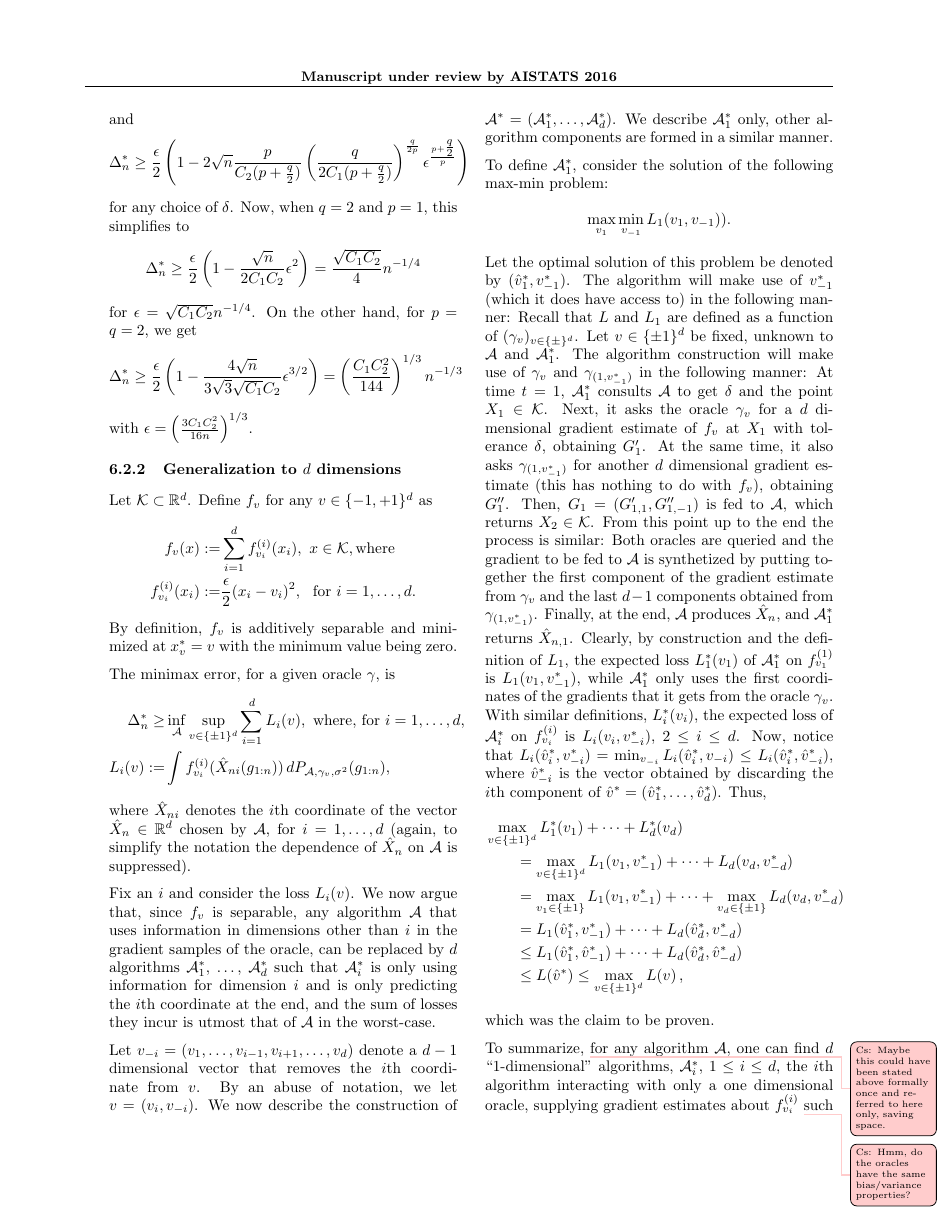
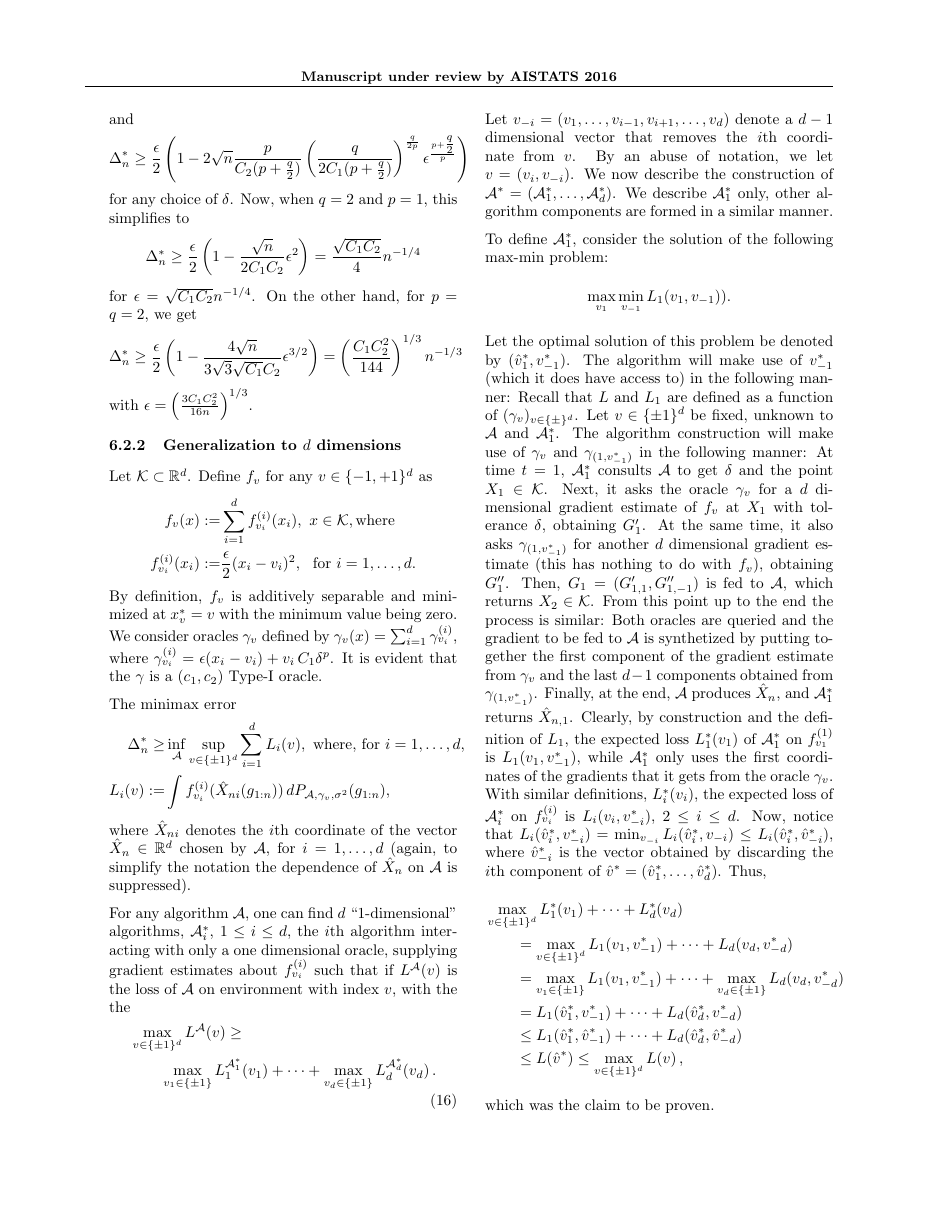
Before and after one commit to Szepi/OptWithGradOracle, a LaTeX paper (bgo.tex, which reads lb_proof.tex): page 6 of 8. Compiled offline with pdfLaTeX.

Commit message:
still working on lb-proof fixes

```diff
--- a/lb_proof.tex
+++ b/lb_proof.tex
@@ -189,8 +183,11 @@ Define $f_v$ for any $v\in \{-1,+1\}^d$ as
   f^{(i)}_{v_i}(x_i) :=& \dfrac{\epsilon}{2} (x_i - v_i)^2, \,\, \text{ for } i=1,\ldots,d.
 \end{align*}
 By definition, $f_v$ is additively separable and minimized at $x^*_v=v$ with the minimum value being zero.
+We consider oracles $\gamma_v$ defined by
+$\gamma_v(x) = \sum_{i=1}^d \gamma_{v_i}^{(i)}$, where $\gamma_{v_i}^{(i)} = \epsilon(x_i-v_i) + v_i\, C_1 \delta^p$.
+It is evident that the $\gamma$ is a $(c_1,c_2)$ Type-I oracle.
 
-The minimax error, for a given oracle $\gamma$, is
+The minimax error
 \begin{align*}
  \Delta_n^* \ge& \inf_\A  \sup_{v\in \{\pm 1 \}^d}\sum_{i=1}^d L_i(v), \text{ where, for } i=1,\ldots,d,\\
  L_i(v) := & \int f^{(i)}_{v_i}(\hat X_{ni}(g_{1:n}) )\, dP_{\A,\gamma_v,\sigma^2}(g_{1:n}),
@@ -198,8 +195,23 @@ The minimax error, for a given oracle $\gamma$, is
 where $\hat{X}_{ni}$ denotes the $i$th coordinate of the vector $\hat{X}_n \in \R^d$ chosen by $\A$, for $i=1,\ldots,d$
 (again, to simplify the notation the dependence of $\hat{X}_n$ on $\A$ is suppressed).
 
-Fix an $i$ and consider the loss $L_i(v)$.
-We now argue that, since $f_v$ is separable, any algorithm $\A$ that uses information in dimensions other than $i$ in the gradient samples of the oracle, can be replaced by $d$ algorithms $\A_1^*$, $\dots$, $\A_d^*$ such that $\A_i^*$ is only using information for dimension $i$ and is only predicting the $i$th coordinate at the end, and the sum of losses they incur is utmost that of $\A$ in the worst-case.
+
+% Fix an $i$ and consider the loss $L_i(v)$.
+% We now argue that, since $f_v$ is separable, any algorithm $\A$ that uses information in dimensions other than $i$ in the gradient samples of the oracle, can be replaced by $d$ algorithms $\A_1^*$, $\dots$, $\A_d^*$ such that $\A_i^*$ is only using information for dimension $i$ and is only predicting the $i$th coordinate at the end, and the sum of losses they incur is utmost that of $\A$ in the worst-case.
+
+For any algorithm $\A$, one can find $d$ ``$1$-dimensional'' algorithms, $\A_i^*$, $1\le i \le d$,
+the $i$th algorithm interacting with only a one dimensional oracle, supplying gradient estimates about $f_{v_i}^{(i)}$
+such that if $L^{\A}(v)$ is the loss of $\A$ on environment with index $v$, with the
+the
+\begin{align}
+\label{eq:onedimlb}
+\begin{split}
+\MoveEqLeft \max_{v\in \{\pm 1\}^d} L^{\A}(v)
+\ge \\
+&  \max_{v_1\in \{\pm 1\}} L_1^{\A_1^*}(v_1) + \dots + \max_{v_d\in \{\pm 1 \}} L_d^{\A^*_d}(v_d)\,.
+\end{split}
+\end{align}
+
 
 Let $v_{-i}=(v_1,\ldots,v_{i-1},v_{i+1},\ldots,v_d)$ denote a $d-1$ dimensional vector that removes the $i$th coordinate from $v$. By an abuse of notation, we let $v=(v_i, v_{-i})$.
 We now describe the construction of $\A^*=(\A_1^*, \ldots, \A_d^*)$.
@@ -238,20 +250,6 @@ L^*_1(v_1) + \dots + L^*_d(v_d) \\
 \end{align*}
 which was the claim to be proven.
 
-To summarize, \todoc{Maybe this could have been stated above formally once and referred to here only, saving space.}
-for any algorithm $\A$, one can find $d$ ``$1$-dimensional'' algorithms, $\A_i^*$, $1\le i \le d$,
-the $i$th algorithm interacting with only a one dimensional oracle, supplying gradient estimates about $f_{v_i}^{(i)}$
-\todoc{Hmm, do the oracles have the same bias/variance properties?}
-such that if $L^{\A}(v)$ is the loss of $\A$ on environment with index $v$, with the
-the
-\begin{align}
-\label{eq:onedimlb}
-\begin{split}
-\MoveEqLeft \max_{v\in \{\pm 1\}^d} L^{\A}(v)
-\ge \\
-&  \max_{v_1\in \{\pm 1\}} L_1^{\A_1^*}(v_1) + \dots + \max_{v_d\in \{\pm 1 \}} L_d^{\A^*_d}(v_d)\,.
-\end{split}
-\end{align}
 Hence,
 \begin{align}
 \MoveEqLeft
@@ -259,7 +257,7 @@ Hence,
  & \ge \inf_{\A_1} \max_{v_1\in \{\pm 1\}} L_1^{\A_1}(v_1) + \dots +
  			\inf_{A_d} \max_{v_d\in \{\pm 1 \}} L_d^{\A_d}(v_d) \label{eq:splitA}\\
 %             \ge & \inf_{\A_1^*} L_1(v^*) + \ldots + \inf_{\A_d^*} L_d(v^*) \label{eq:splitA}\\
-              \ge & \dfrac{d\epsilon}{2} \left(1 - 2\sqrt{n}  \dfrac{(\epsilon-C_1\delta^p)\delta^{q/2}}{C_2}\right)\,, \label{eq:dlb}
+              \ge & d \Delta_n^{(1)*}\,, \label{eq:dlb}
 \end{align}
 where in inequality \eqref{eq:splitA}, algorithms $\A_i$ are interacting with the respective one-dimensional oracles $\gamma^{(i)}_{v_i}$ only \todoc{We probably should formally introduce this earlier; this would be better!}
 and the inequality follows by~\eqref{eq:onedimlb},
```
Also changed, not shown: lb_proof.tex (45 more changed lines).
